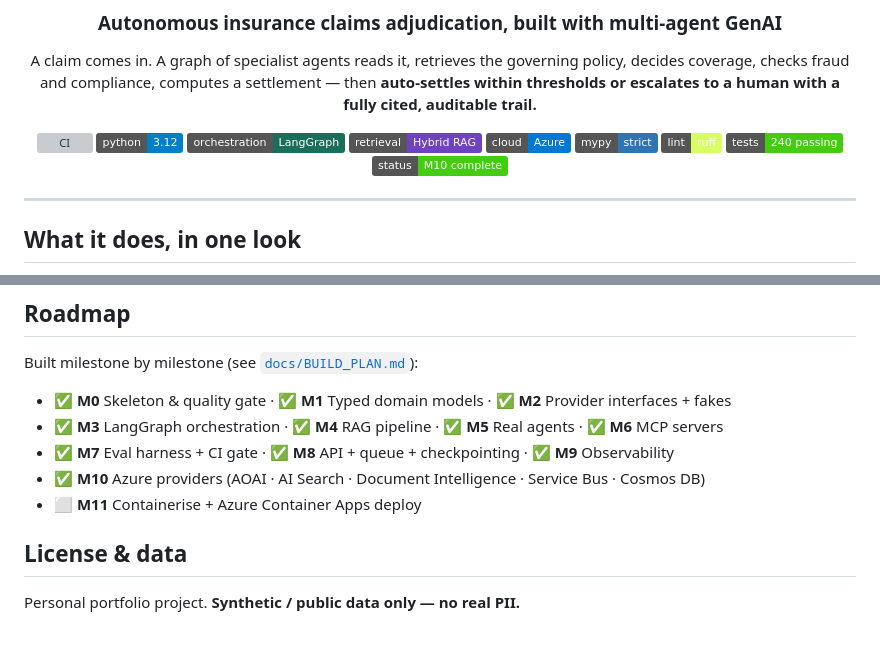
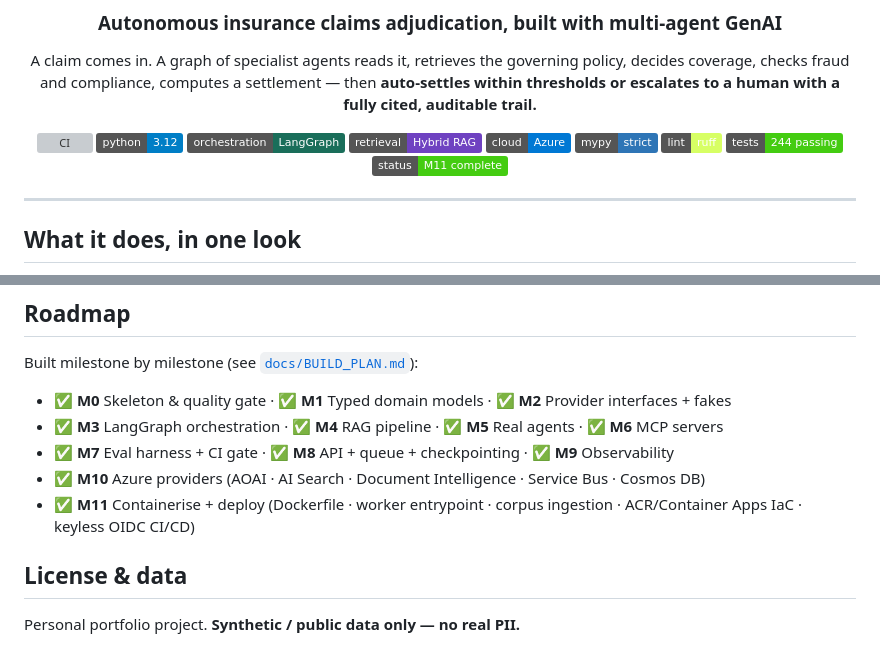
Before and after one commit to alokranjan04/claimPilot, a Markdown page: README.md, 2 parts joined by grey strips. Rendered like a GitHub page; badges without logos; grey boxes are pictures that could not be loaded.

```diff
--- a/README.md
+++ b/README.md
@@ -13,8 +13,8 @@ A claim comes in. A graph of specialist agents reads it, retrieves the governing
 ![Azure](https://img.shields.io/badge/cloud-Azure-0078D4)
 ![Typing](https://img.shields.io/badge/mypy-strict-2E75B6)
 ![Lint](https://img.shields.io/badge/lint-ruff-D7FF64)
-![Tests](https://img.shields.io/badge/tests-240%20passing-brightgreen)
-![Status](https://img.shields.io/badge/status-M10%20complete-brightgreen)
+![Tests](https://img.shields.io/badge/tests-244%20passing-brightgreen)
+![Status](https://img.shields.io/badge/status-M11%20complete-brightgreen)
 
 </div>
 
@@ -98,7 +98,7 @@ Built milestone by milestone (see [`docs/BUILD_PLAN.md`](docs/BUILD_PLAN.md)):
 - ✅ **M3** LangGraph orchestration · ✅ **M4** RAG pipeline · ✅ **M5** Real agents · ✅ **M6** MCP servers
 - ✅ **M7** Eval harness + CI gate · ✅ **M8** API + queue + checkpointing · ✅ **M9** Observability
 - ✅ **M10** Azure providers (AOAI · AI Search · Document Intelligence · Service Bus · Cosmos DB)
-- ⬜ **M11** Containerise + Azure Container Apps deploy
+- ✅ **M11** Containerise + deploy (Dockerfile · worker entrypoint · corpus ingestion · ACR/Container Apps IaC · keyless OIDC CI/CD)
 
 ## License & data
 
```
Also changed, not shown: PROGRESS.md (+20 -6 lines), docs/DEPLOYMENT_RUNBOOK.md (added, +132 -0 lines).
